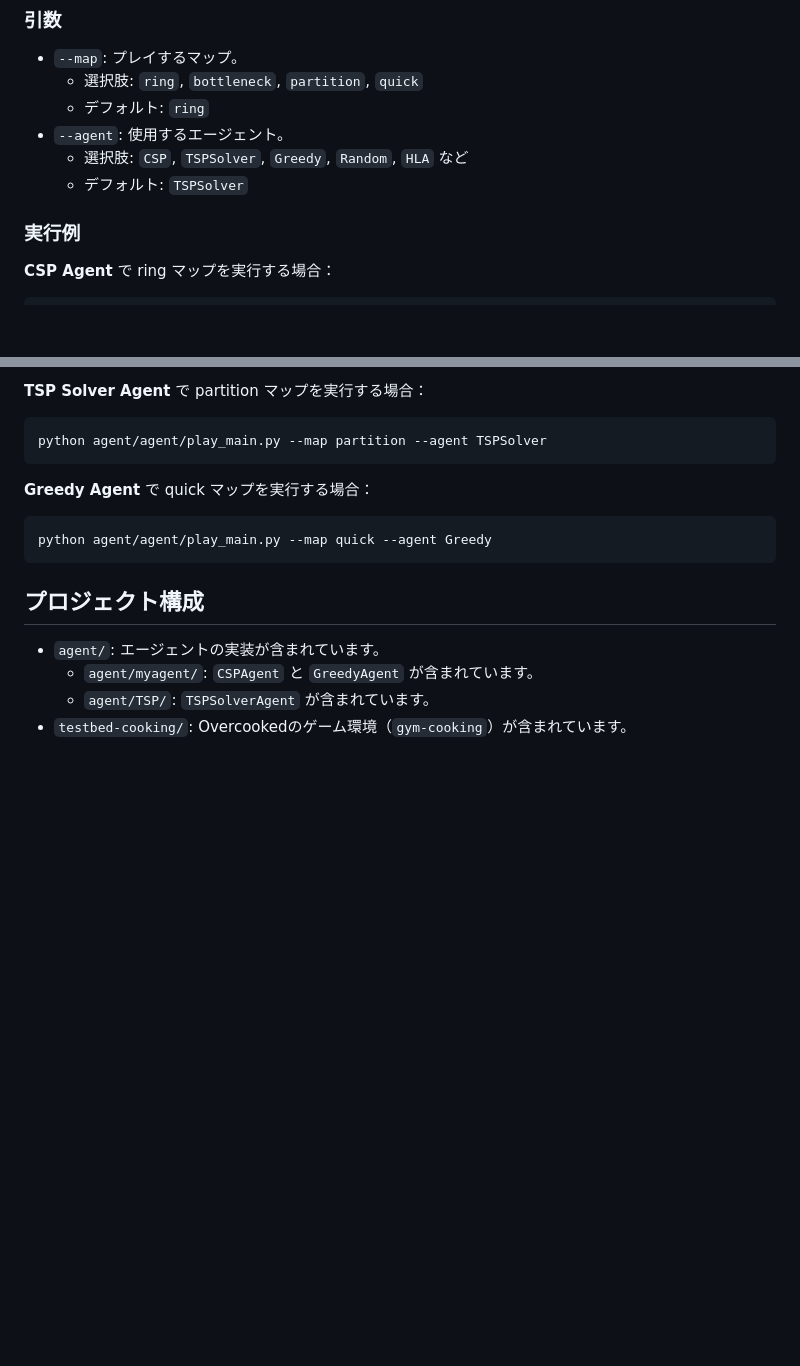
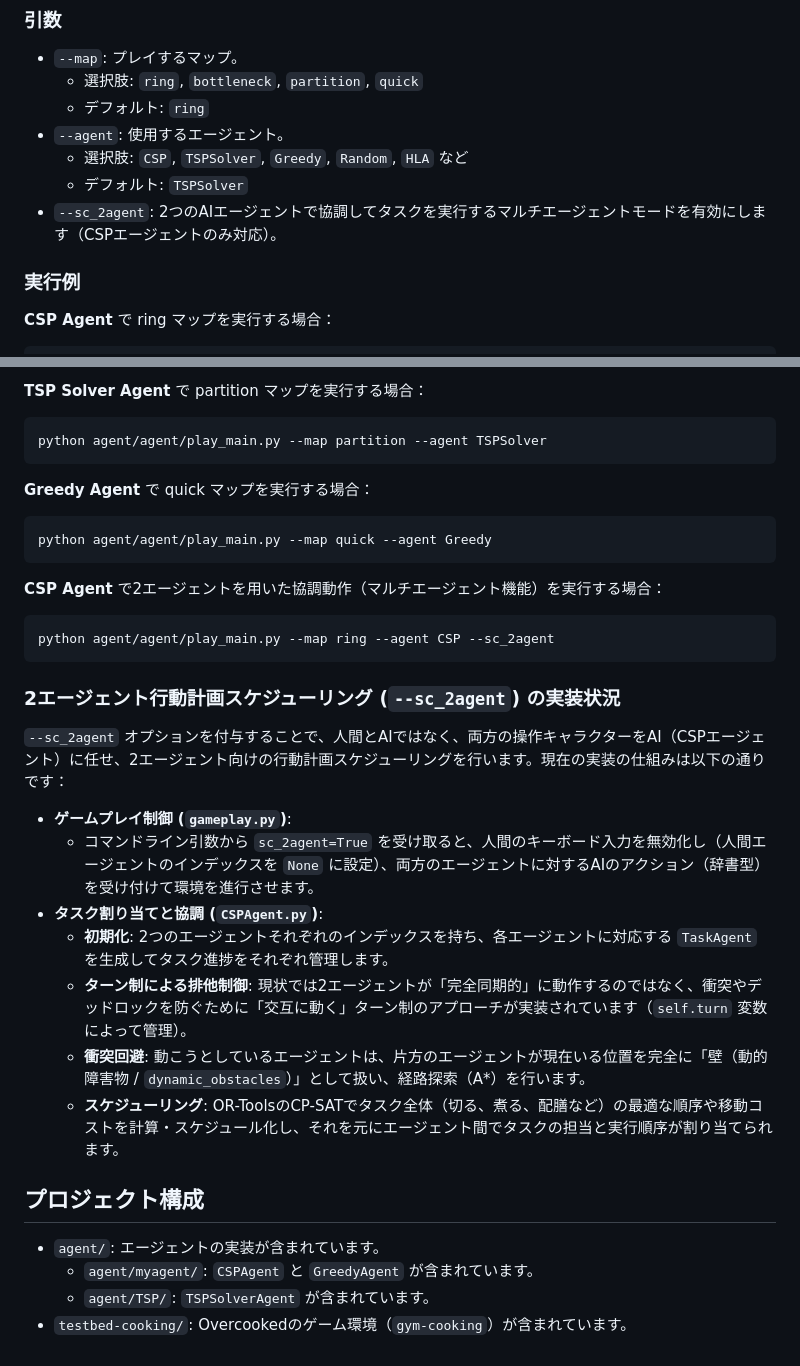
Before and after one commit to Masayuki0623/overcooked_csp, a Markdown page: README.md, 2 parts joined by grey strips. Drawn GitHub-style; blank space fills up the shorter version.

Commit message:
READMEへsc_2agentの使い方の記述

````diff
--- a/README.md
+++ b/README.md
@@ -61,6 +61,7 @@ python agent/agent/play_main.py --map <MAP_NAME> --agent <AGENT_NAME>
 - `--agent`: 使用するエージェント。
     - 選択肢: `CSP`, `TSPSolver`, `Greedy`, `Random`, `HLA` など
     - デフォルト: `TSPSolver`
+- `--sc_2agent`: 2つのAIエージェントで協調してタスクを実行するマルチエージェントモードを有効にします（CSPエージェントのみ対応）。
 
 ### 実行例
 
@@ -104,6 +105,23 @@ python agent/agent/play_main.py --map partition --agent TSPSolver
 python agent/agent/play_main.py --map quick --agent Greedy
 ```
 
+**CSP Agent** で2エージェントを用いた協調動作（マルチエージェント機能）を実行する場合：
+```bash
+python agent/agent/play_main.py --map ring --agent CSP --sc_2agent
+```
+
+### 2エージェント行動計画スケジューリング (`--sc_2agent`) の実装状況
+
+`--sc_2agent` オプションを付与することで、人間とAIではなく、両方の操作キャラクターをAI（CSPエージェント）に任せ、2エージェント向けの行動計画スケジューリングを行います。現在の実装の仕組みは以下の通りです：
+
+- **ゲームプレイ制御 (`gameplay.py`)**:
+  - コマンドライン引数から `sc_2agent=True` を受け取ると、人間のキーボード入力を無効化し（人間エージェントのインデックスを `None` に設定）、両方のエージェントに対するAIのアクション（辞書型）を受け付けて環境を進行させます。
+- **タスク割り当てと協調 (`CSPAgent.py`)**:
+  - **初期化**: 2つのエージェントそれぞれのインデックスを持ち、各エージェントに対応する `TaskAgent` を生成してタスク進捗をそれぞれ管理します。
+  - **ターン制による排他制御**: 現状では2エージェントが「完全同期的」に動作するのではなく、衝突やデッドロックを防ぐために「交互に動く」ターン制のアプローチが実装されています（`self.turn` 変数によって管理）。
+  - **衝突回避**: 動こうとしているエージェントは、片方のエージェントが現在いる位置を完全に「壁（動的障害物 / `dynamic_obstacles`）」として扱い、経路探索（A*）を行います。
+  - **スケジューリング**: OR-ToolsのCP-SATでタスク全体（切る、煮る、配膳など）の最適な順序や移動コストを計算・スケジュール化し、それを元にエージェント間でタスクの担当と実行順序が割り当てられます。
+
 ## プロジェクト構成
 
 - `agent/`: エージェントの実装が含まれています。
````
